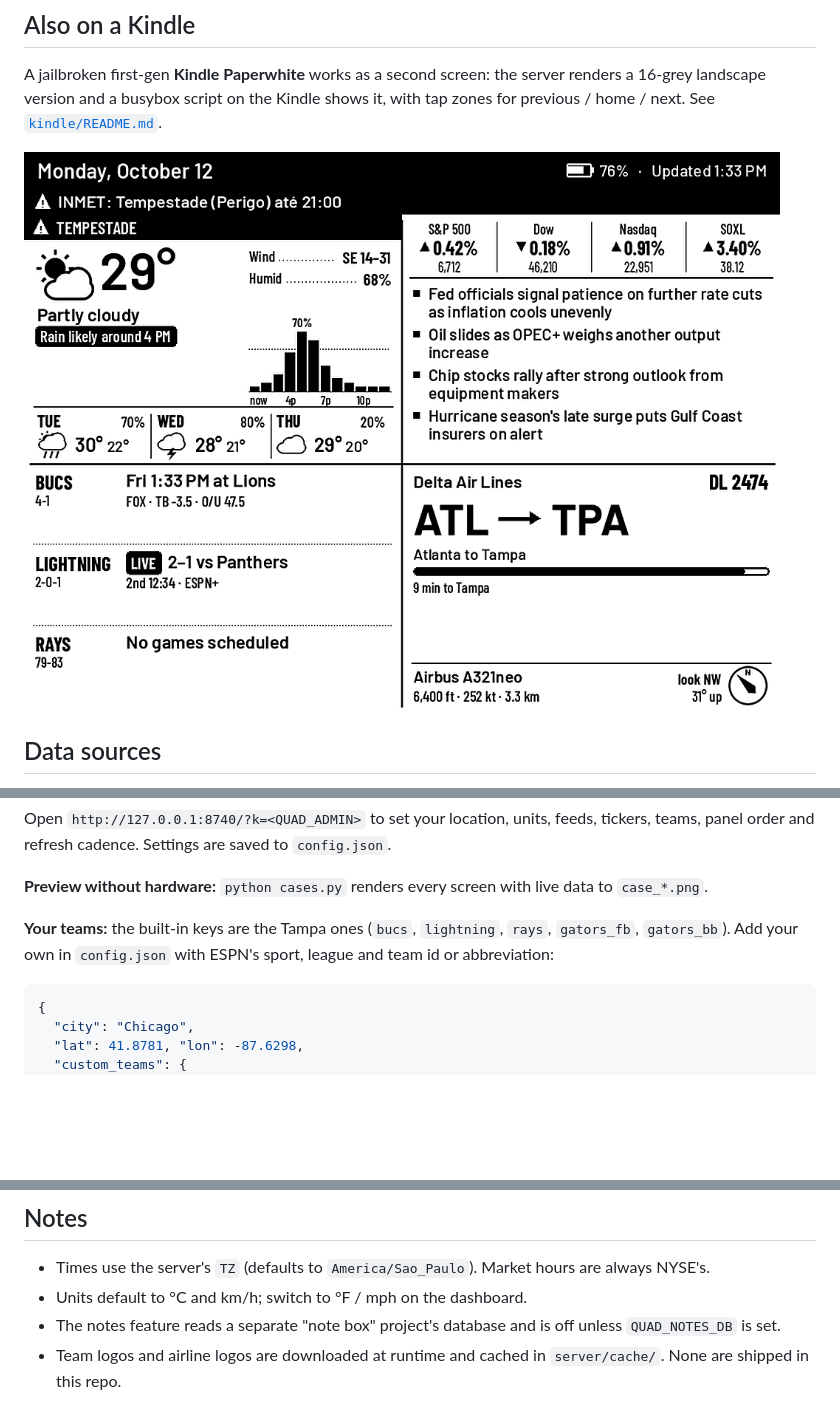
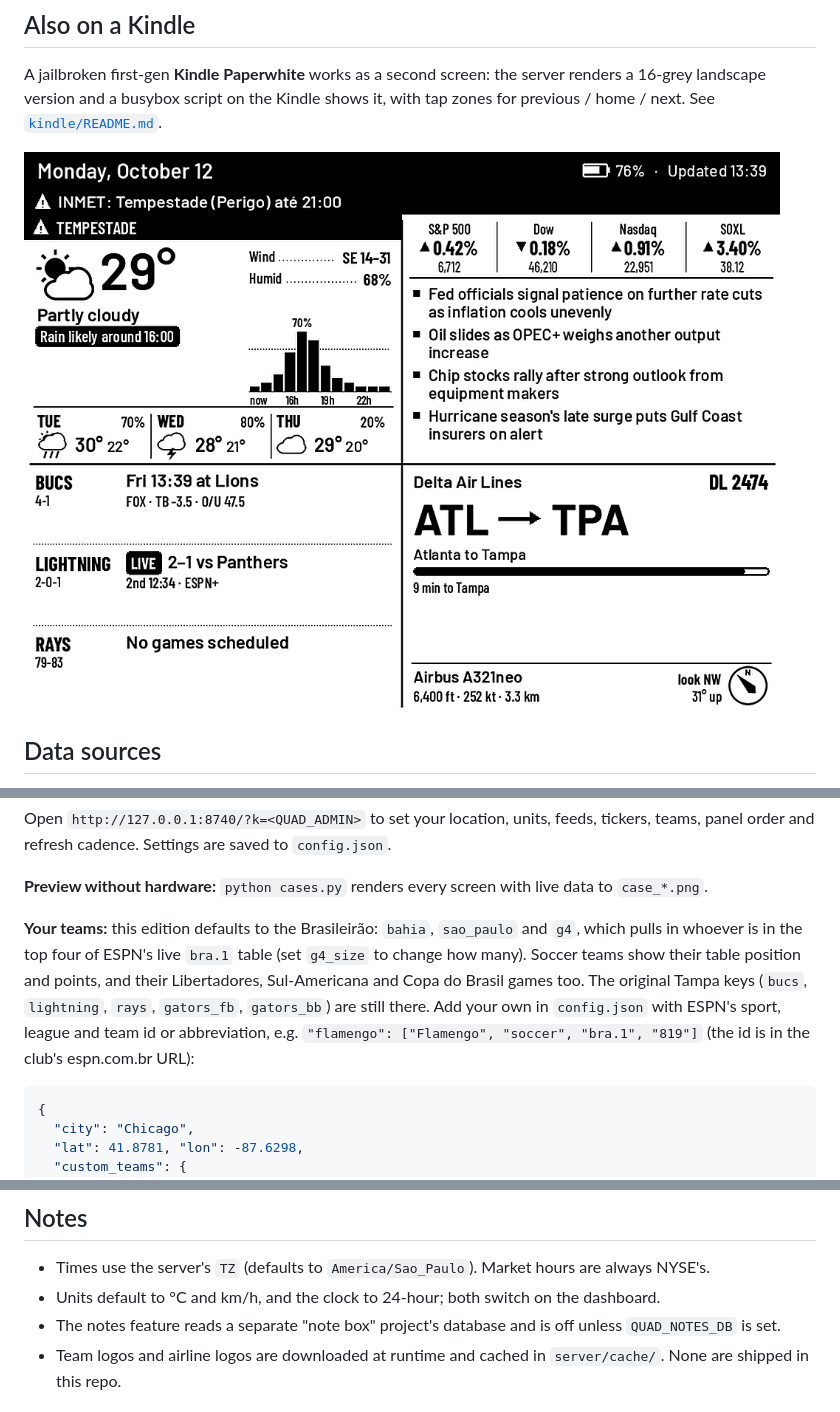
Before and after one commit to ggaspari/kindle-quad-pw, a Markdown page: README.md, 3 parts joined by grey strips. Drawn GitHub-style; pictures changed too: docs/img/kindle-quad.png; blank space fills up the shorter version.

````diff
--- a/README.md
+++ b/README.md
@@ -72,7 +72,7 @@ Open `http://127.0.0.1:8740/?k=<QUAD_ADMIN>` to set your location, units, feeds,
 
 **Preview without hardware:** `python cases.py` renders every screen with live data to `case_*.png`.
 
-**Your teams:** the built-in keys are the Tampa ones (`bucs`, `lightning`, `rays`, `gators_fb`, `gators_bb`). Add your own in `config.json` with ESPN's sport, league and team id or abbreviation:
+**Your teams:** this edition defaults to the Brasileirão: `bahia`, `sao_paulo` and `g4`, which pulls in whoever is in the top four of ESPN's live `bra.1` table (set `g4_size` to change how many). Soccer teams show their table position and points, and their Libertadores, Sul-Americana and Copa do Brasil games too. The original Tampa keys (`bucs`, `lightning`, `rays`, `gators_fb`, `gators_bb`) are still there. Add your own in `config.json` with ESPN's sport, league and team id or abbreviation, e.g. `"flamengo": ["Flamengo", "soccer", "bra.1", "819"]` (the id is in the club's espn.com.br URL):
 
 ```json
 {
@@ -101,7 +101,7 @@ On first boot the board opens a Wi-Fi setup portal named `QuadBoard-XXXX`. Join
 ## Notes
 
 - Times use the server's `TZ` (defaults to `America/Sao_Paulo`). Market hours are always NYSE's.
-- Units default to °C and km/h; switch to °F / mph on the dashboard.
+- Units default to °C and km/h, and the clock to 24-hour; both switch on the dashboard.
 - The notes feature reads a separate "note box" project's database and is off unless `QUAD_NOTES_DB` is set.
 - Team logos and airline logos are downloaded at runtime and cached in `server/cache/`. None are shipped in this repo.
 
````
Also changed, not shown: docs/img/kindle-weather.png, 5 other files.
